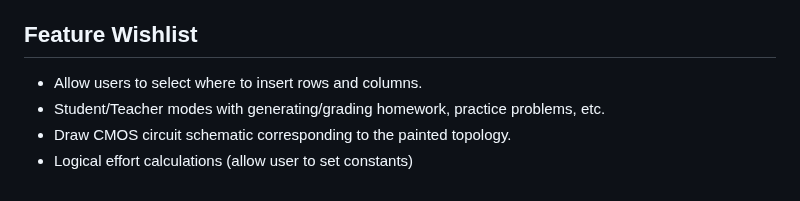
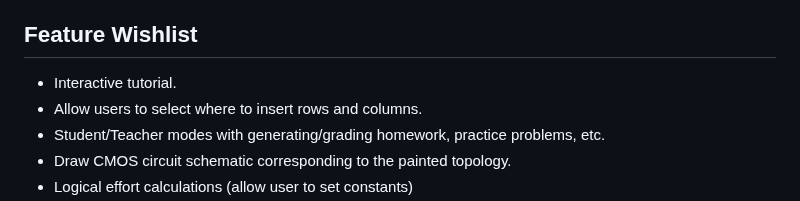
Before and after one commit to NickOveracker/StickDiagrammer, a Markdown page: README.md, the part around the change. GitHub-like rendering.

```diff
--- a/README.md
+++ b/README.md
@@ -19,6 +19,7 @@
 * Software entropy must not increase.
 
 ## Feature Wishlist
+* Interactive tutorial.
 * Allow users to select where to insert rows and columns.
 * Student/Teacher modes with generating/grading homework, practice problems, etc.
 * Draw CMOS circuit schematic corresponding to the painted topology.
```
